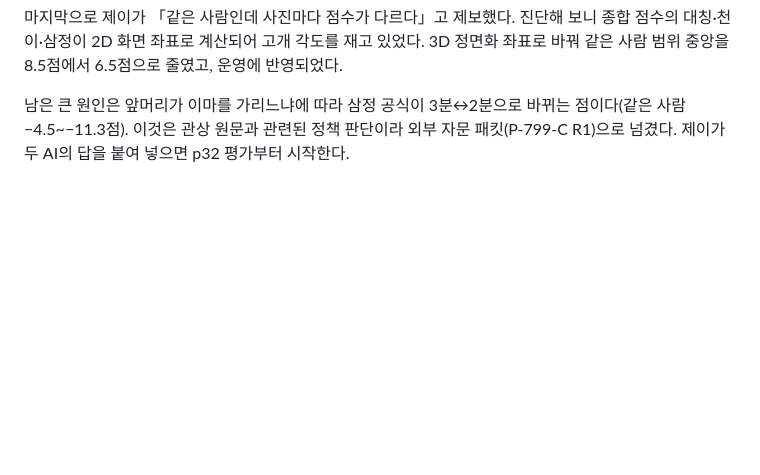
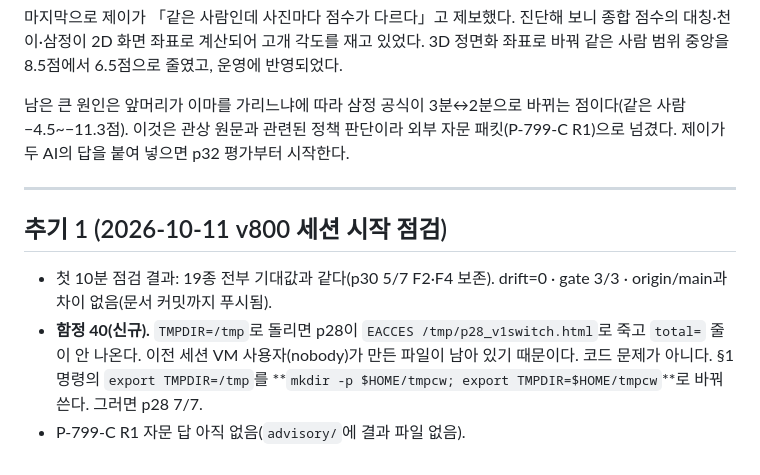
Before and after one commit to saeronjhk-cloud/chunwoon-app, a Markdown page: 천운_인수인계_v800_점수편차정면화_2026-10-11.md, the part around the change. Drawn GitHub-style; blank space fills up the shorter version.

Commit message:
v800 추기 1 — 시작 점검 결과 · 함정 40(TMPDIR)
Co-Authored-By: Claude Opus 5.5 <noreply@anthropic.com>
Claude-Session: https://claude.ai/code/session_01LvRzAPnXMipNF61WadgXgU

```diff
--- a/천운_인수인계_v800_점수편차정면화_2026-10-11.md
+++ b/천운_인수인계_v800_점수편차정면화_2026-10-11.md
@@ -273,3 +273,9 @@ v799 세션에서는 다음을 끝냈다.
 마지막으로 제이가 「같은 사람인데 사진마다 점수가 다르다」고 제보했다. 진단해 보니 종합 점수의 대칭·천이·삼정이 2D 화면 좌표로 계산되어 고개 각도를 재고 있었다. 3D 정면화 좌표로 바꿔 같은 사람 범위 중앙을 8.5점에서 6.5점으로 줄였고, 운영에 반영되었다.
 
 남은 큰 원인은 앞머리가 이마를 가리느냐에 따라 삼정 공식이 3분↔2분으로 바뀌는 점이다(같은 사람 −4.5~−11.3점). 이것은 관상 원문과 관련된 정책 판단이라 외부 자문 패킷(P-799-C R1)으로 넘겼다. 제이가 두 AI의 답을 붙여 넣으면 p32 평가부터 시작한다.
+
+---
+## 추기 1 (2026-10-11 v800 세션 시작 점검)
+- 첫 10분 점검 결과: 19종 전부 기대값과 같다(p30 5/7 F2·F4 보존). drift=0 · gate 3/3 · origin/main과 차이 없음(문서 커밋까지 푸시됨).
+- **함정 40(신규).** `TMPDIR=/tmp`로 돌리면 p28이 `EACCES /tmp/p28_v1switch.html`로 죽고 `total=` 줄이 안 나온다. 이전 세션 VM 사용자(nobody)가 만든 파일이 남아 있기 때문이다. 코드 문제가 아니다. §1 명령의 `export TMPDIR=/tmp`를 **`mkdir -p $HOME/tmpcw; export TMPDIR=$HOME/tmpcw`**로 바꿔 쓴다. 그러면 p28 7/7.
+- P-799-C R1 자문 답 아직 없음(`advisory/`에 결과 파일 없음).
```
